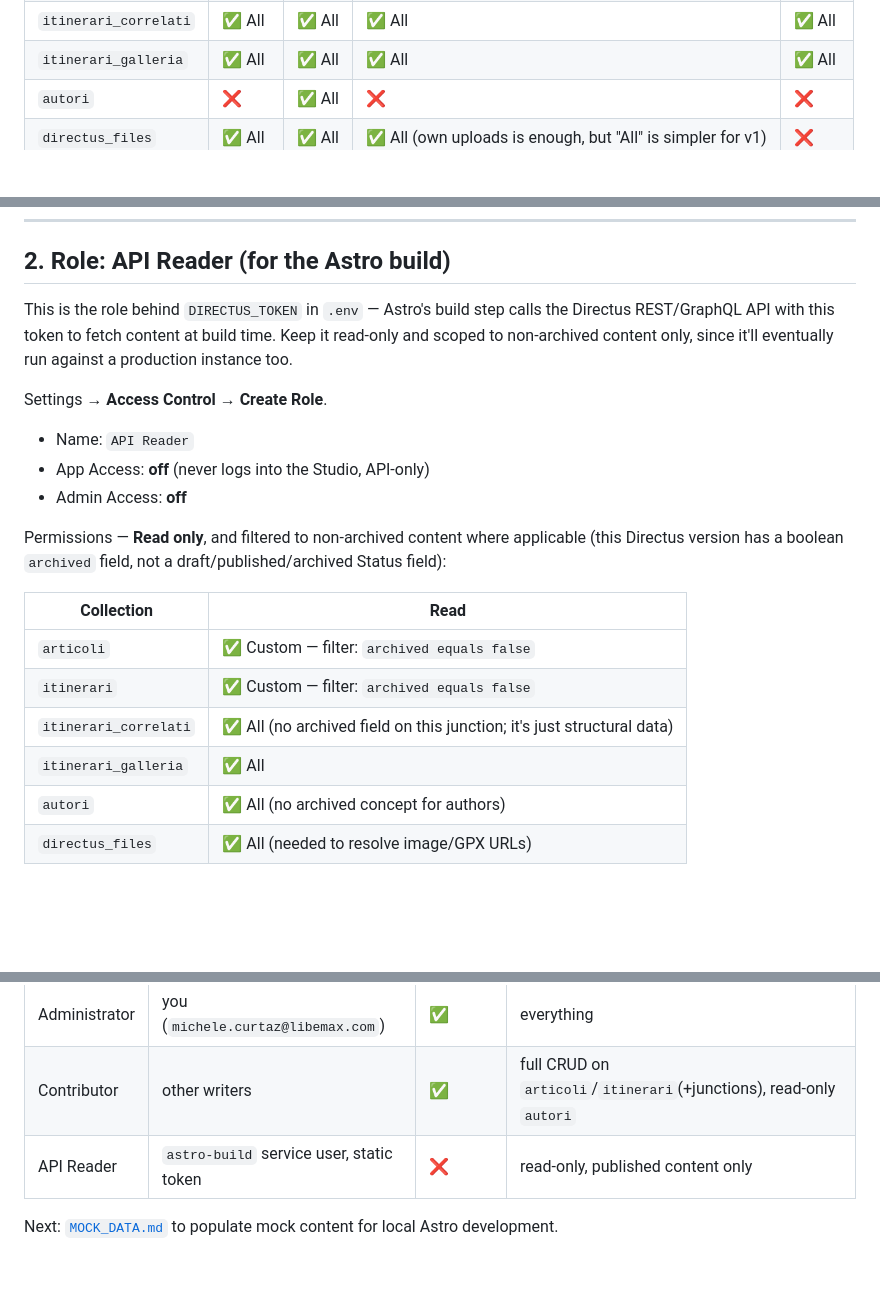
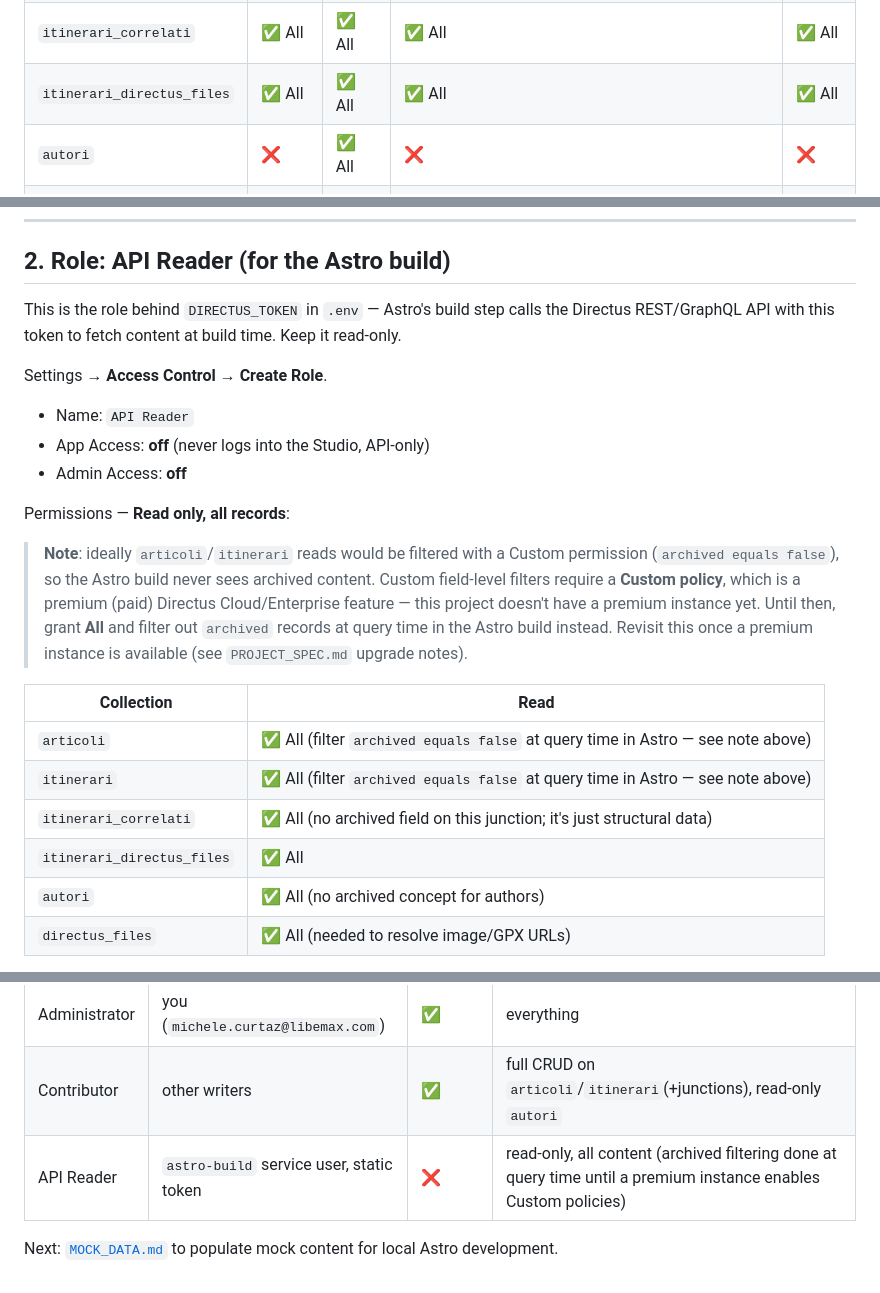
Before and after one commit to mcurtaz/scaiodellamontagna, a Markdown page: docs/DIRECTUS_USERS.md, 3 parts joined by grey strips. Rendered like a GitHub page; blank space fills up the shorter version.

```diff
--- a/docs/DIRECTUS_USERS.md
+++ b/docs/DIRECTUS_USERS.md
@@ -25,7 +25,7 @@ Set permissions (click into the role, then per-collection):
 | `articoli` | ✅ All | ✅ All | ✅ All | ✅ All |
 | `itinerari` | ✅ All | ✅ All | ✅ All | ✅ All |
 | `itinerari_correlati` | ✅ All | ✅ All | ✅ All | ✅ All |
-| `itinerari_galleria` | ✅ All | ✅ All | ✅ All | ✅ All |
+| `itinerari_directus_files` | ✅ All | ✅ All | ✅ All | ✅ All |
 | `autori` | ❌ | ✅ All | ❌ | ❌ |
 | `directus_files` | ✅ All | ✅ All | ✅ All (own uploads is enough, but "All" is simpler for v1) | ❌ |
 
@@ -43,7 +43,7 @@ Settings → **Users** → **Create User**, assign role `Contributor`. Repeat pe
 
 ## 2. Role: API Reader (for the Astro build)
 
-This is the role behind `DIRECTUS_TOKEN` in `.env` — Astro's build step calls the Directus REST/GraphQL API with this token to fetch content at build time. Keep it read-only and scoped to non-archived content only, since it'll eventually run against a production instance too.
+This is the role behind `DIRECTUS_TOKEN` in `.env` — Astro's build step calls the Directus REST/GraphQL API with this token to fetch content at build time. Keep it read-only.
 
 Settings → **Access Control** → **Create Role**.
 
@@ -51,14 +51,16 @@ Settings → **Access Control** → **Create Role**.
 - App Access: **off** (never logs into the Studio, API-only)
 - Admin Access: **off**
 
-Permissions — **Read only**, and filtered to non-archived content where applicable (this Directus version has a boolean `archived` field, not a draft/published/archived Status field):
+Permissions — **Read only, all records**:
+
+> **Note**: ideally `articoli`/`itinerari` reads would be filtered with a Custom permission (`archived equals false`), so the Astro build never sees archived content. Custom field-level filters require a **Custom policy**, which is a premium (paid) Directus Cloud/Enterprise feature — this project doesn't have a premium instance yet. Until then, grant **All** and filter out `archived` records at query time in the Astro build instead. Revisit this once a premium instance is available (see `PROJECT_SPEC.md` upgrade notes).
 
 | Collection | Read |
 |---|---|
-| `articoli` | ✅ Custom — filter: `archived equals false` |
-| `itinerari` | ✅ Custom — filter: `archived equals false` |
+| `articoli` | ✅ All (filter `archived equals false` at query time in Astro — see note above) |
+| `itinerari` | ✅ All (filter `archived equals false` at query time in Astro — see note above) |
 | `itinerari_correlati` | ✅ All (no archived field on this junction; it's just structural data) |
-| `itinerari_galleria` | ✅ All |
+| `itinerari_directus_files` | ✅ All |
 | `autori` | ✅ All (no archived concept for authors) |
 | `directus_files` | ✅ All (needed to resolve image/GPX URLs) |
 
@@ -84,6 +86,6 @@ This matches what `.env.example` already expects: `DIRECTUS_TOKEN=your-static-to
 |---|---|---|---|
 | Administrator | you (`michele.curtaz@libemax.com`) | ✅ | everything |
 | Contributor | other writers | ✅ | full CRUD on `articoli`/`itinerari`(+junctions), read-only `autori` |
-| API Reader | `astro-build` service user, static token | ❌ | read-only, published content only |
+| API Reader | `astro-build` service user, static token | ❌ | read-only, all content (archived filtering done at query time until a premium instance enables Custom policies) |
 
 Next: [`MOCK_DATA.md`](./MOCK_DATA.md) to populate mock content for local Astro development.
```
Also changed, not shown: docs/DIRECTUS_SETUP.md (+45 -4 lines).
